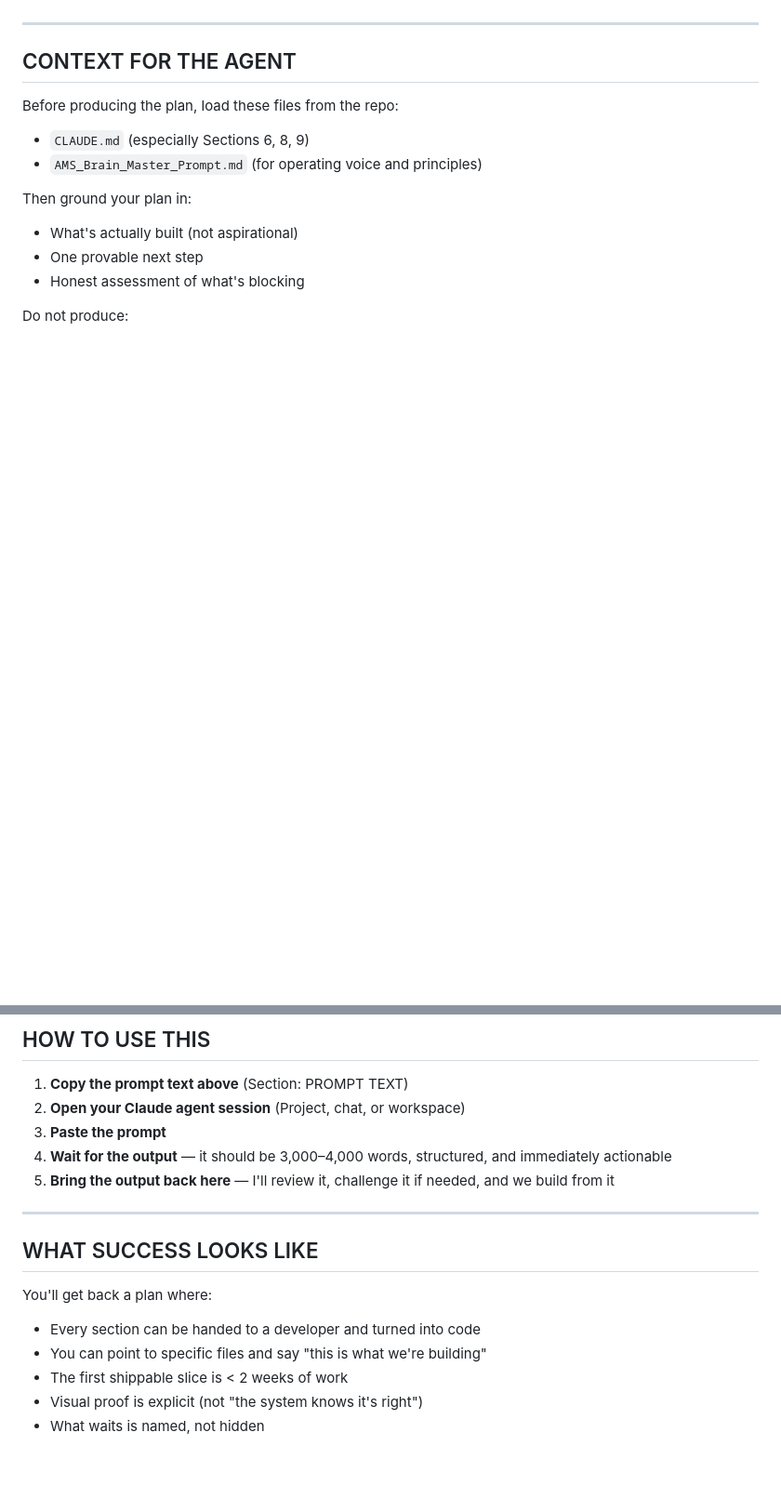
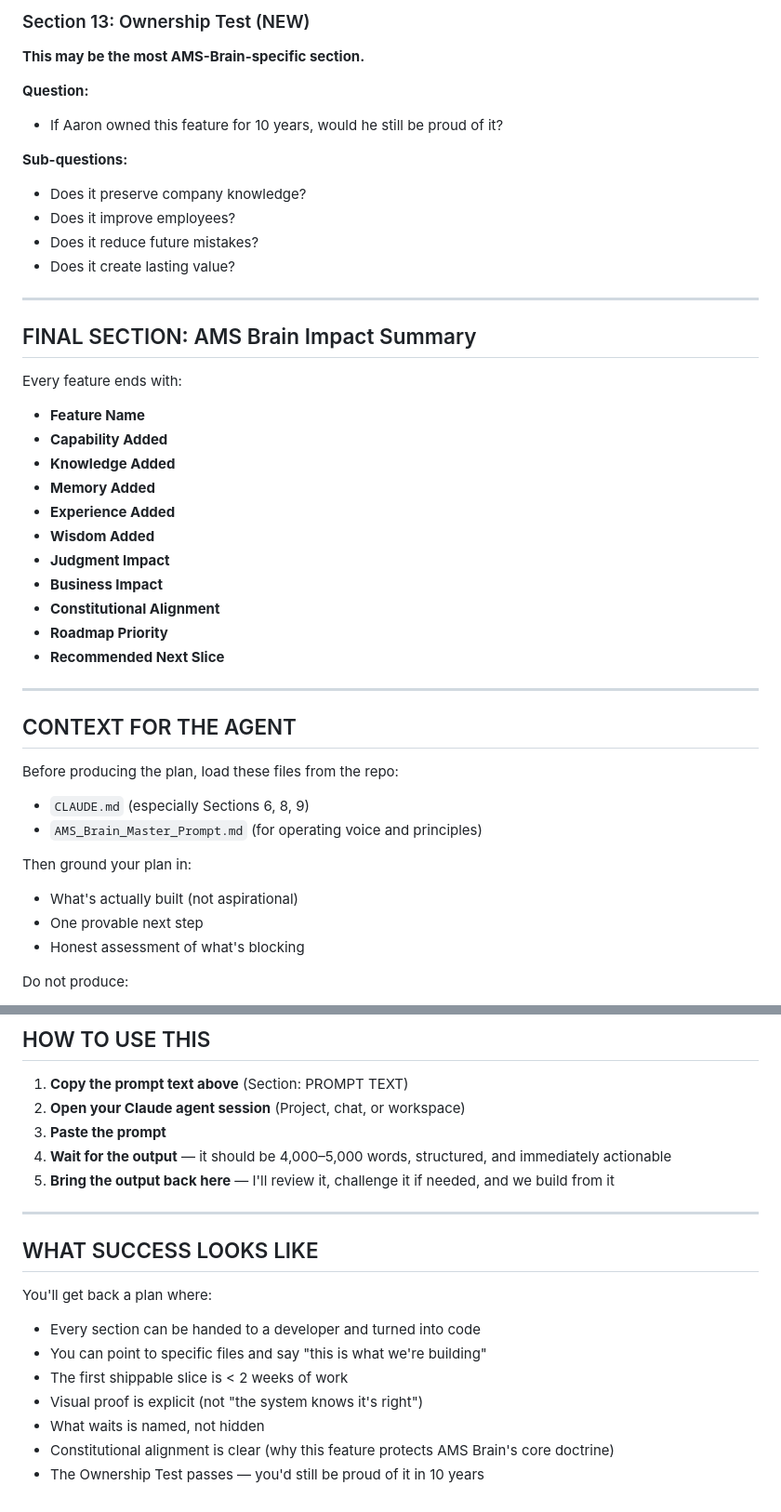
Before and after one commit to Do1phin0-0/Takeoff-Demon, a Markdown page: OPERATING_PLAN_REQUEST.md, 2 parts joined by grey strips. Shown at 93% size. Rendered like a GitHub page; blank space fills up the shorter version.

```diff
--- a/OPERATING_PLAN_REQUEST.md
+++ b/OPERATING_PLAN_REQUEST.md
@@ -65,3 +146,32 @@ What specific problem does this slice solve? State it in one sentence a GC would
+### Section 13: Ownership Test (NEW)
+**This may be the most AMS-Brain-specific section.**
+
+**Question:**
+- If Aaron owned this feature for 10 years, would he still be proud of it?
+
+**Sub-questions:**
+- Does it preserve company knowledge?
+- Does it improve employees?
+- Does it reduce future mistakes?
+- Does it create lasting value?
+
+---
+
+## FINAL SECTION: AMS Brain Impact Summary
+
+Every feature ends with:
+
+- **Feature Name**
+- **Capability Added**
+- **Knowledge Added**
+- **Memory Added**
+- **Experience Added**
+- **Wisdom Added**
+- **Judgment Impact**
+- **Business Impact**
+- **Constitutional Alignment**
+- **Roadmap Priority**
+- **Recommended Next Slice**
 
 ---
 
@@ -88,7 +198,7 @@ Do not produce:
 1. **Copy the prompt text above** (Section: PROMPT TEXT)
 2. **Open your Claude agent session** (Project, chat, or workspace)
 3. **Paste the prompt**
-4. **Wait for the output** — it should be 3,000–4,000 words, structured, and immediately actionable
+4. **Wait for the output** — it should be 4,000–5,000 words, structured, and immediately actionable
 5. **Bring the output back here** — I'll review it, challenge it if needed, and we build from it
 
 ---
@@ -101,3 +211,5 @@ You'll get back a plan where:
 - The first shippable slice is < 2 weeks of work
 - Visual proof is explicit (not "the system knows it's right")
 - What waits is named, not hidden
+- Constitutional alignment is clear (why this feature protects AMS Brain's core doctrine)
+- The Ownership Test passes — you'd still be proud of it in 10 years
```
Also changed, not shown: other parts of OPERATING_PLAN_REQUEST.md (+91 -10 lines).
